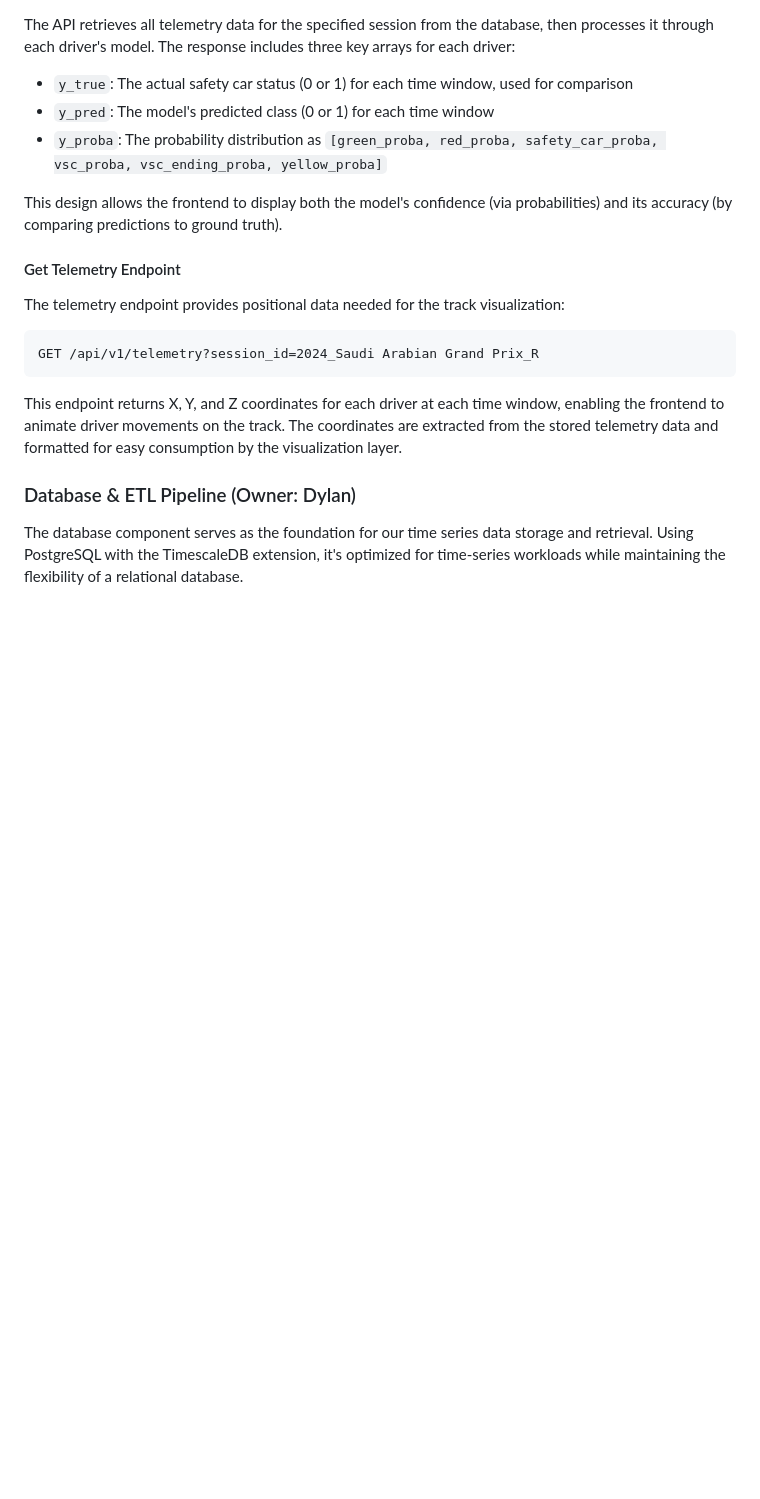
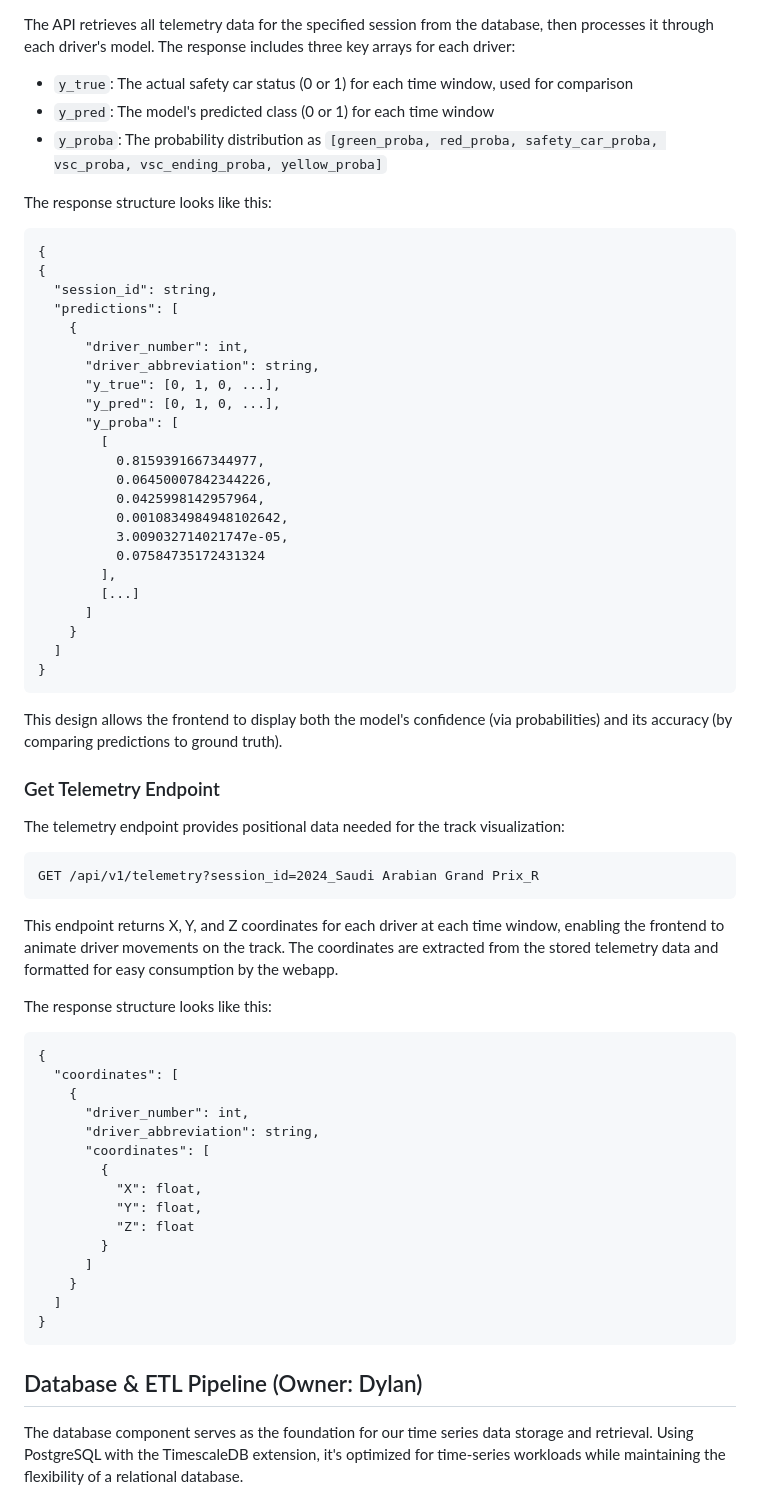
Before and after one commit to UC-Berkeley-I-School/datasci-210-2025-summer-formula1, a Markdown page: deliverables/README.md, the part around one of its changes. GitHub-like rendering; blank space fills up the shorter version.

Commit message:
docs(deliverable): clarify rest endpoint response shapes

````diff
--- a/deliverables/README.md
+++ b/deliverables/README.md
@@ -80,9 +80,37 @@ The API retrieves all telemetry data for the specified session from the database
 - `y_pred`: The model's predicted class (0 or 1) for each time window
 - `y_proba`: The probability distribution as `[green_proba, red_proba, safety_car_proba, vsc_proba, vsc_ending_proba, yellow_proba]`
 
+The response structure looks like this:
+
+```
+{
+{
+  "session_id": string,
+  "predictions": [
+    {
+      "driver_number": int,
+      "driver_abbreviation": string,
+      "y_true": [0, 1, 0, ...],
+      "y_pred": [0, 1, 0, ...],
+      "y_proba": [
+        [
+          0.8159391667344977,
+          0.06450007842344226,
+          0.0425998142957964,
+          0.0010834984948102642,
+          3.009032714021747e-05,
+          0.07584735172431324
+        ],
+        [...]
+      ]
+    }
+  ]
+}
+```
+
 This design allows the frontend to display both the model's confidence (via probabilities) and its accuracy (by comparing predictions to ground truth).
 
-#### Get Telemetry Endpoint
+### Get Telemetry Endpoint
 
 The telemetry endpoint provides positional data needed for the track visualization:
 
@@ -90,9 +118,28 @@ The telemetry endpoint provides positional data needed for the track visualizati
 GET /api/v1/telemetry?session_id=2024_Saudi Arabian Grand Prix_R
 ```
 
-This endpoint returns X, Y, and Z coordinates for each driver at each time window, enabling the frontend to animate driver movements on the track. The coordinates are extracted from the stored telemetry data and formatted for easy consumption by the visualization layer.
+This endpoint returns X, Y, and Z coordinates for each driver at each time window, enabling the frontend to animate driver movements on the track. The coordinates are extracted from the stored telemetry data and formatted for easy consumption by the webapp.
 
-### Database & ETL Pipeline (Owner: Dylan)
+The response structure looks like this:
+```
+{
+  "coordinates": [
+    {
+      "driver_number": int,
+      "driver_abbreviation": string,
+      "coordinates": [
+        {
+          "X": float,
+          "Y": float,
+          "Z": float
+        }
+      ]
+    }
+  ]
+}
+```
+
+## Database & ETL Pipeline (Owner: Dylan)
 
 The database component serves as the foundation for our time series data storage and retrieval. Using PostgreSQL with the TimescaleDB extension, it's optimized for time-series workloads while maintaining the flexibility of a relational database.
 
````
Also changed, not shown: other parts of deliverables/README.md (+4 -4 lines).
